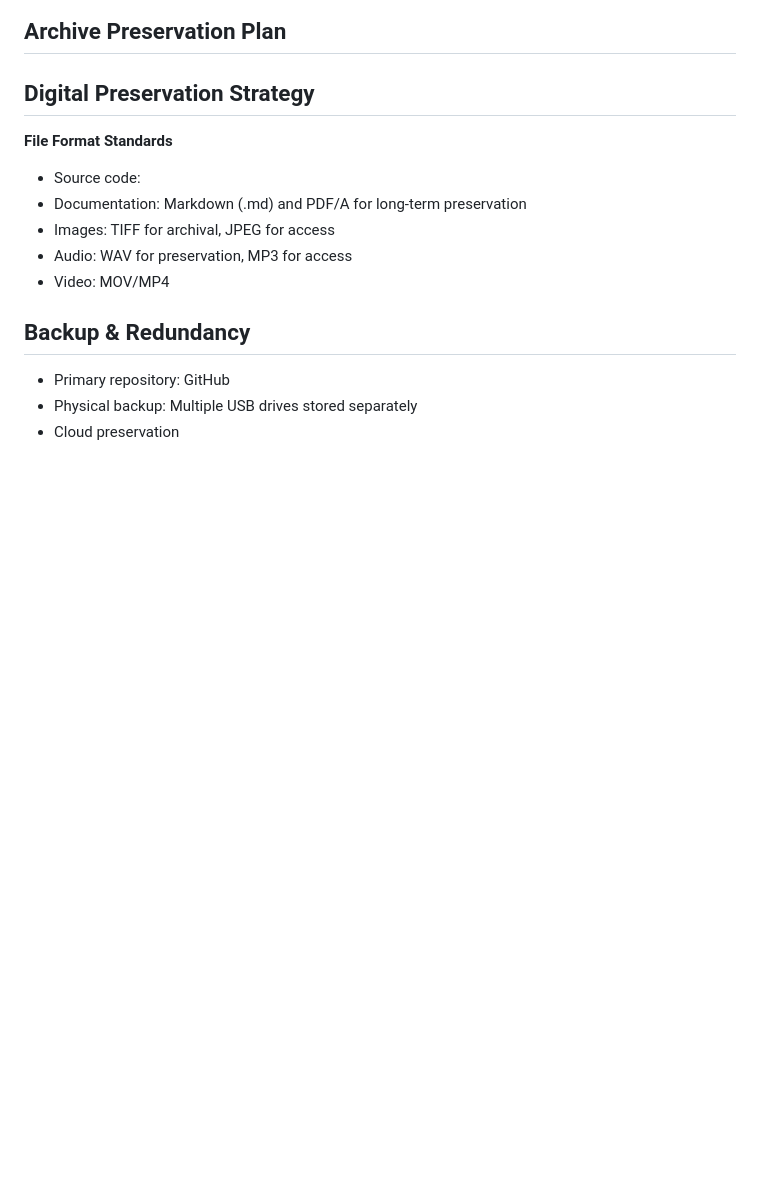
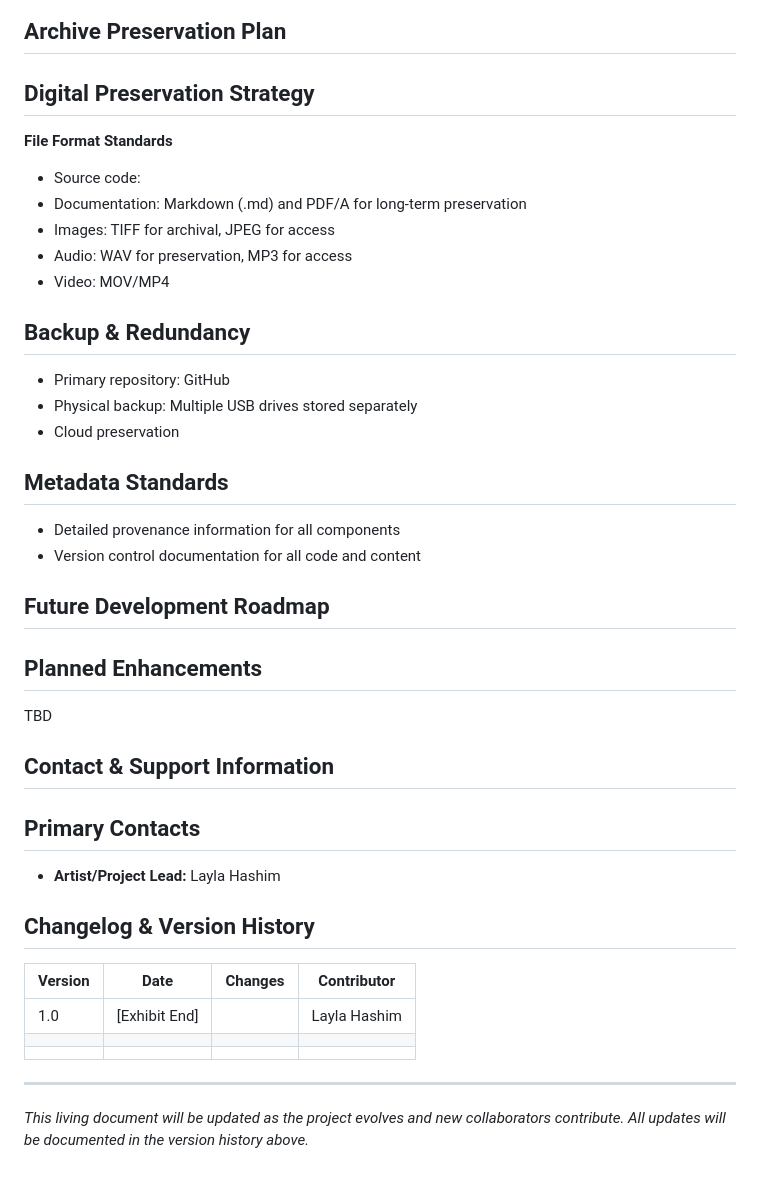
Before and after one commit to BoxoFunL/ScatteredGazesAIBias, a Markdown page: docs/Post_Exhibition_Legacy.md, the part around the change. Rendered like a GitHub page; blank space fills up the shorter version.

Commit message:
Expand documentation with new sections
Added sections for metadata standards, future development roadmap, planned enhancements, contact information, and changelog.

```diff
--- a/docs/Post_Exhibition_Legacy.md
+++ b/docs/Post_Exhibition_Legacy.md
@@ -160,3 +160,27 @@ Technical Incidents: [Number/Type]
 - Primary repository: GitHub
 - Physical backup: Multiple USB drives stored separately
 - Cloud preservation
+
+## Metadata Standards
+- Detailed provenance information for all components
+- Version control documentation for all code and content
+
+## Future Development Roadmap
+
+## Planned Enhancements
+TBD
+
+## Contact & Support Information
+## Primary Contacts
+- **Artist/Project Lead:** Layla Hashim
+
+## Changelog & Version History
+| Version | Date | Changes | Contributor |
+|---------|------|---------|-------------|
+| 1.0 | [Exhibit End] |  | Layla Hashim |
+| | | | |
+| | | | |
+
+-------------
+
+*This living document will be updated as the project evolves and new collaborators contribute. All updates will be documented in the version history above.*
```
